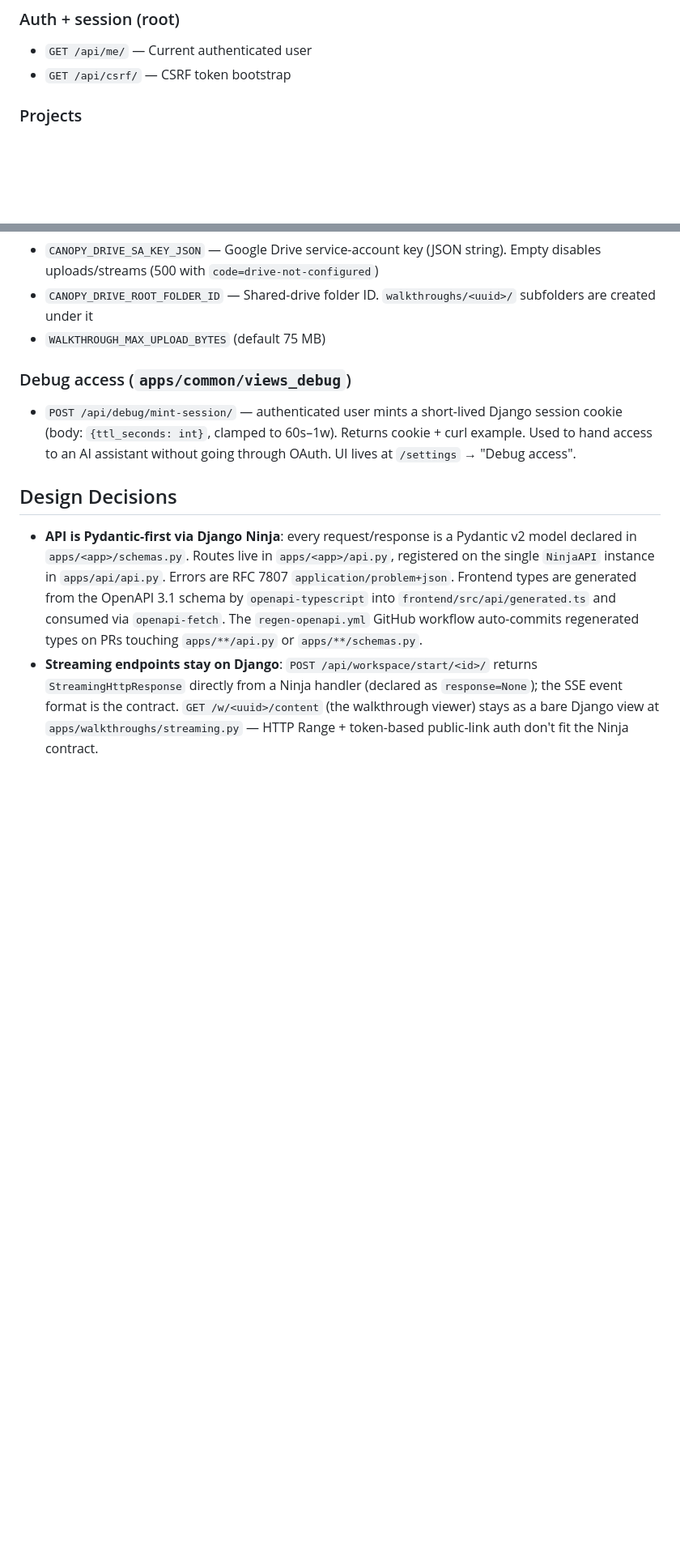
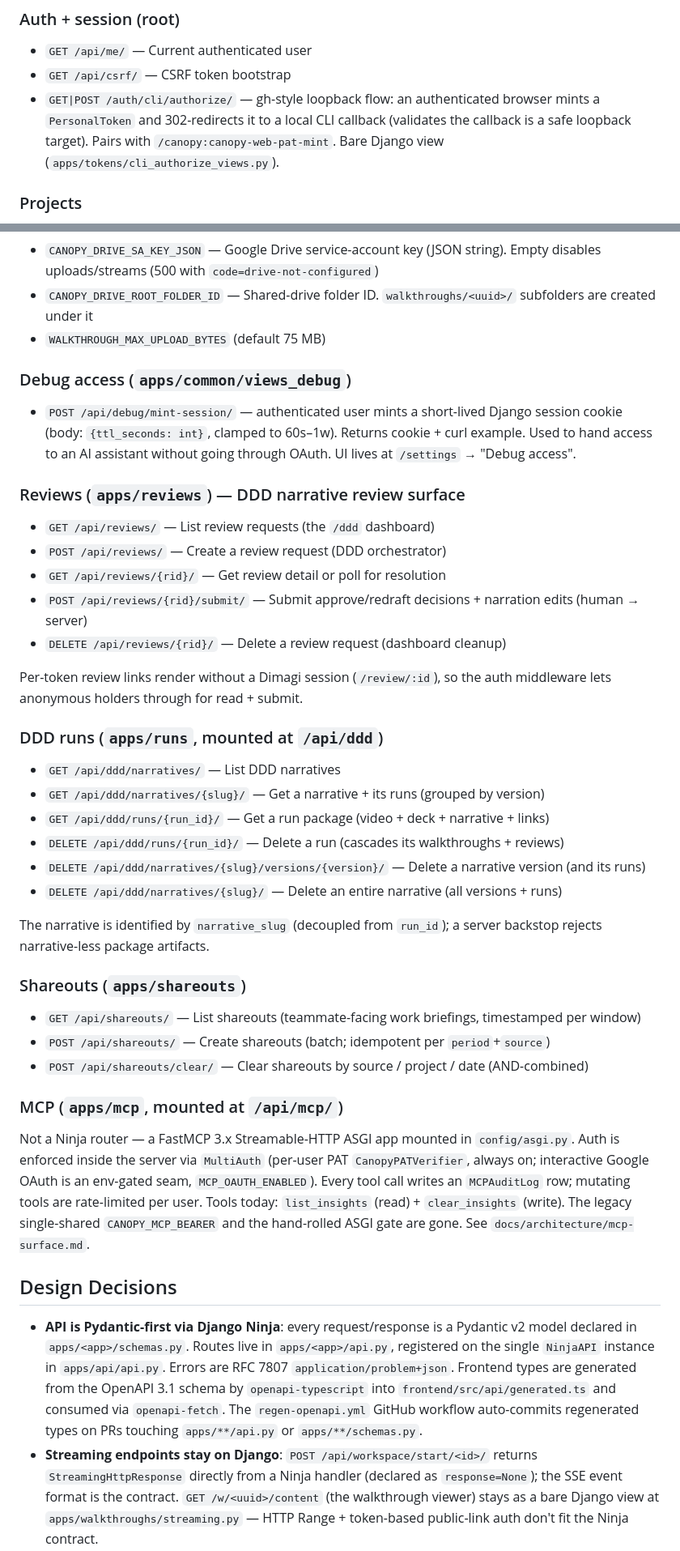
Before and after one commit to jjackson/canopy-web, a Markdown page: CLAUDE.md, 2 parts joined by grey strips. Shown at 81% size. Drawn GitHub-style; blank space fills up the shorter version.

```diff
--- a/CLAUDE.md
+++ b/CLAUDE.md
@@ -83,6 +86,7 @@ All endpoints are served by Django Ninja (Pydantic v2 typed) under `/api/`. Erro
 ### Auth + session (root)
 - `GET /api/me/` — Current authenticated user
 - `GET /api/csrf/` — CSRF token bootstrap
+- `GET|POST /auth/cli/authorize/` — gh-style loopback flow: an authenticated browser mints a `PersonalToken` and 302-redirects it to a local CLI callback (validates the callback is a safe loopback target). Pairs with `/canopy:canopy-web-pat-mint`. Bare Django view (`apps/tokens/cli_authorize_views.py`).
 
 ### Projects
 - `GET /api/projects/` — List projects with latest context
@@ -169,6 +173,33 @@ Settings:
 ### Debug access (`apps/common/views_debug`)
 - `POST /api/debug/mint-session/` — authenticated user mints a short-lived Django session cookie (body: `{ttl_seconds: int}`, clamped to 60s–1w). Returns cookie + curl example. Used to hand access to an AI assistant without going through OAuth. UI lives at `/settings` → "Debug access".
 
+### Reviews (`apps/reviews`) — DDD narrative review surface
+- `GET /api/reviews/` — List review requests (the `/ddd` dashboard)
+- `POST /api/reviews/` — Create a review request (DDD orchestrator)
+- `GET /api/reviews/{rid}/` — Get review detail or poll for resolution
+- `POST /api/reviews/{rid}/submit/` — Submit approve/redraft decisions + narration edits (human → server)
+- `DELETE /api/reviews/{rid}/` — Delete a review request (dashboard cleanup)
+
+Per-token review links render without a Dimagi session (`/review/:id`), so the auth middleware lets anonymous holders through for read + submit.
+
+### DDD runs (`apps/runs`, mounted at `/api/ddd`)
+- `GET /api/ddd/narratives/` — List DDD narratives
+- `GET /api/ddd/narratives/{slug}/` — Get a narrative + its runs (grouped by version)
+- `GET /api/ddd/runs/{run_id}/` — Get a run package (video + deck + narrative + links)
+- `DELETE /api/ddd/runs/{run_id}/` — Delete a run (cascades its walkthroughs + reviews)
+- `DELETE /api/ddd/narratives/{slug}/versions/{version}/` — Delete a narrative version (and its runs)
+- `DELETE /api/ddd/narratives/{slug}/` — Delete an entire narrative (all versions + runs)
+
+The narrative is identified by `narrative_slug` (decoupled from `run_id`); a server backstop rejects narrative-less package artifacts.
+
+### Shareouts (`apps/shareouts`)
+- `GET /api/shareouts/` — List shareouts (teammate-facing work briefings, timestamped per window)
+- `POST /api/shareouts/` — Create shareouts (batch; idempotent per `period`+`source`)
+- `POST /api/shareouts/clear/` — Clear shareouts by source / project / date (AND-combined)
+
+### MCP (`apps/mcp`, mounted at `/api/mcp/`)
+Not a Ninja router — a FastMCP 3.x Streamable-HTTP ASGI app mounted in `config/asgi.py`. Auth is enforced inside the server via `MultiAuth` (per-user PAT `CanopyPATVerifier`, always on; interactive Google OAuth is an env-gated seam, `MCP_OAUTH_ENABLED`). Every tool call writes an `MCPAuditLog` row; mutating tools are rate-limited per user. Tools today: `list_insights` (read) + `clear_insights` (write). The legacy single-shared `CANOPY_MCP_BEARER` and the hand-rolled ASGI gate are gone. See `docs/architecture/mcp-surface.md`.
+
 ## Design Decisions
 
 - **API is Pydantic-first via Django Ninja**: every request/response is a Pydantic v2 model declared in `apps/<app>/schemas.py`. Routes live in `apps/<app>/api.py`, registered on the single `NinjaAPI` instance in `apps/api/api.py`. Errors are RFC 7807 `application/problem+json`. Frontend types are generated from the OpenAPI 3.1 schema by `openapi-typescript` into `frontend/src/api/generated.ts` and consumed via `openapi-fetch`. The `regen-openapi.yml` GitHub workflow auto-commits regenerated types on PRs touching `apps/**/api.py` or `apps/**/schemas.py`.
```
Also changed, not shown: other parts of CLAUDE.md (+13 -3 lines).
